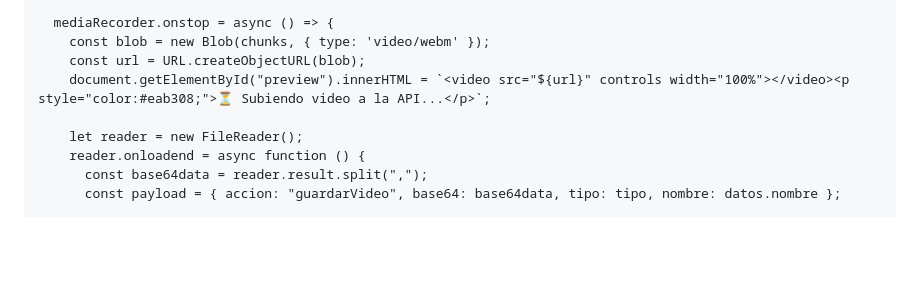
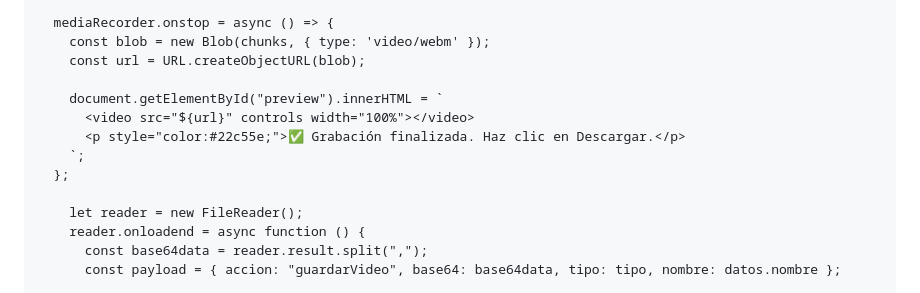
Before and after one commit to LuisMarquez-s/entrevistasanilab.github.io, a Markdown page: README.md, the part around one of its changes. Rendered like a GitHub page; blank space fills up the shorter version.

```diff
--- a/README.md
+++ b/README.md
@@ -347,7 +357,12 @@
       mediaRecorder.onstop = async () => {
         const blob = new Blob(chunks, { type: 'video/webm' });
         const url = URL.createObjectURL(blob);
-        document.getElementById("preview").innerHTML = `<video src="${url}" controls width="100%"></video><p style="color:#eab308;">⏳ Subiendo video a la API...</p>`;
+
+        document.getElementById("preview").innerHTML = `
+          <video src="${url}" controls width="100%"></video>
+          <p style="color:#22c55e;">✅ Grabación finalizada. Haz clic en Descargar.</p>
+        `;
+      };
 
         let reader = new FileReader();
         reader.onloadend = async function () {
```
Also changed, not shown: other parts of README.md (+59 -4 lines).
